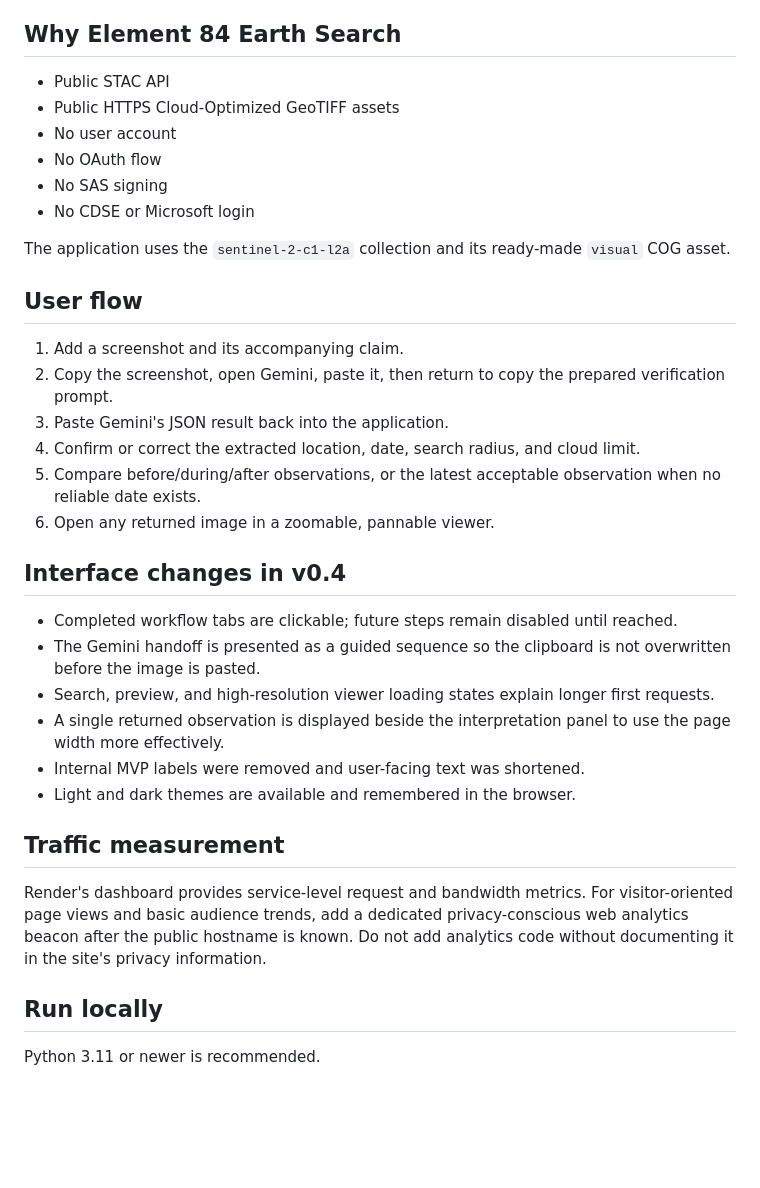
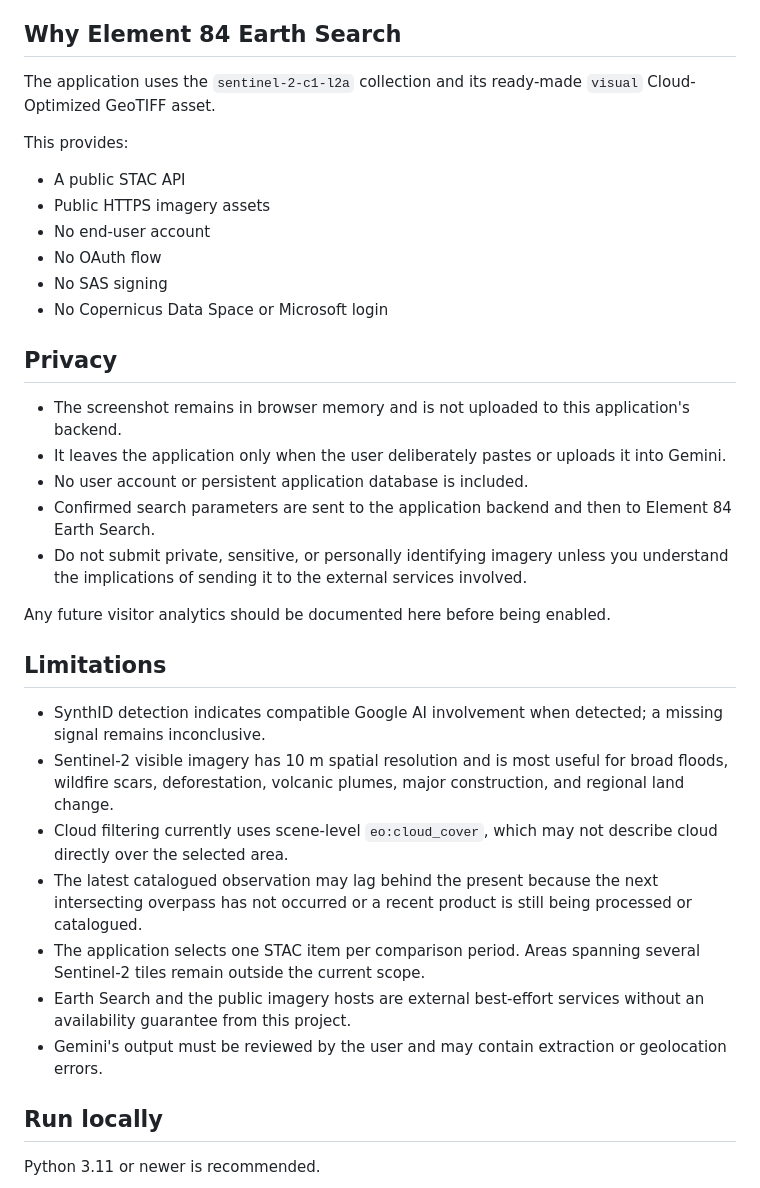
Before and after one commit to DonvanGrobler/AI4EO-detector, a Markdown page: README.md, the part around one of its changes. Drawn GitHub-style; blank space fills up the shorter version.

```diff
--- a/README.md
+++ b/README.md
@@ -24,36 +61,36 @@ Render's free web service can sleep after periods without traffic, so the first
 
 ## Why Element 84 Earth Search
 
-- Public STAC API
-- Public HTTPS Cloud-Optimized GeoTIFF assets
-- No user account
+The application uses the `sentinel-2-c1-l2a` collection and its ready-made `visual` Cloud-Optimized GeoTIFF asset.
+
+This provides:
+
+- A public STAC API
+- Public HTTPS imagery assets
+- No end-user account
 - No OAuth flow
 - No SAS signing
-- No CDSE or Microsoft login
+- No Copernicus Data Space or Microsoft login
 
-The application uses the `sentinel-2-c1-l2a` collection and its ready-made `visual` COG asset.
+## Privacy
 
-## User flow
+- The screenshot remains in browser memory and is not uploaded to this application's backend.
+- It leaves the application only when the user deliberately pastes or uploads it into Gemini.
+- No user account or persistent application database is included.
+- Confirmed search parameters are sent to the application backend and then to Element 84 Earth Search.
+- Do not submit private, sensitive, or personally identifying imagery unless you understand the implications of sending it to the external services involved.
 
-1. Add a screenshot and its accompanying claim.
-2. Copy the screenshot, open Gemini, paste it, then return to copy the prepared verification prompt.
-3. Paste Gemini's JSON result back into the application.
-4. Confirm or correct the extracted location, date, search radius, and cloud limit.
-5. Compare before/during/after observations, or the latest acceptable observation when no reliable date exists.
-6. Open any returned image in a zoomable, pannable viewer.
+Any future visitor analytics should be documented here before being enabled.
 
-## Interface changes in v0.4
+## Limitations
 
-- Completed workflow tabs are clickable; future steps remain disabled until reached.
-- The Gemini handoff is presented as a guided sequence so the clipboard is not overwritten before the image is pasted.
-- Search, preview, and high-resolution viewer loading states explain longer first requests.
-- A single returned observation is displayed beside the interpretation panel to use the page width more effectively.
-- Internal MVP labels were removed and user-facing text was shortened.
-- Light and dark themes are available and remembered in the browser.
-
-## Traffic measurement
-
-Render's dashboard provides service-level request and bandwidth metrics. For visitor-oriented page views and basic audience trends, add a dedicated privacy-conscious web analytics beacon after the public hostname is known. Do not add analytics code without documenting it in the site's privacy information.
+- SynthID detection indicates compatible Google AI involvement when detected; a missing signal remains inconclusive.
+- Sentinel-2 visible imagery has 10 m spatial resolution and is most useful for broad floods, wildfire scars, deforestation, volcanic plumes, major construction, and regional land change.
+- Cloud filtering currently uses scene-level `eo:cloud_cover`, which may not describe cloud directly over the selected area.
+- The latest catalogued observation may lag behind the present because the next intersecting overpass has not occurred or a recent product is still being processed or catalogued.
+- The application selects one STAC item per comparison period. Areas spanning several Sentinel-2 tiles remain outside the current scope.
+- Earth Search and the public imagery hosts are external best-effort services without an availability guarantee from this project.
+- Gemini's output must be reviewed by the user and may contain extraction or geolocation errors.
 
 ## Run locally
 
```
Also changed, not shown: other parts of README.md (+86 -26 lines).
